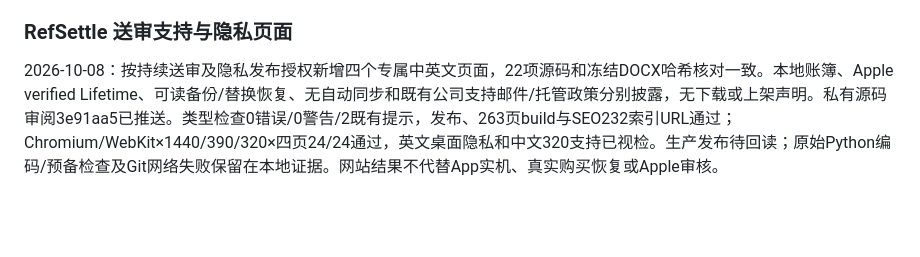
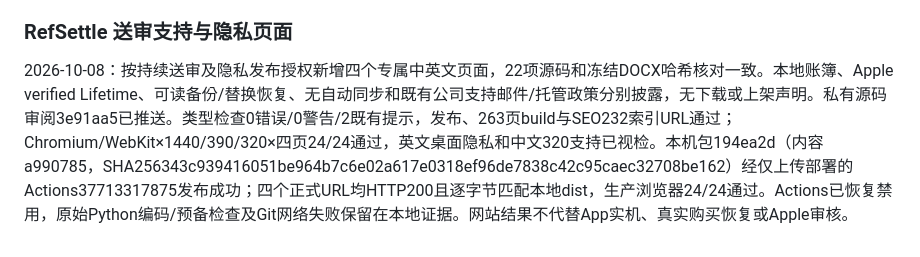
Before and after one commit to gaozichen2012/hailinklabs-website, a Markdown page: docs/项目当前状态.md, the part around the change. GitHub-like rendering; blank space fills up the shorter version.

Commit message:
Record RefSettle production page verification [skip ci]

```diff
--- a/docs/项目当前状态.md
+++ b/docs/项目当前状态.md
@@ -291,4 +291,4 @@
 
 ### RefSettle 送审支持与隐私页面
 
-2026-10-08：按持续送审及隐私发布授权新增四个专属中英文页面，22项源码和冻结DOCX哈希核对一致。本地账簿、Apple verified Lifetime、可读备份/替换恢复、无自动同步和既有公司支持邮件/托管政策分别披露，无下载或上架声明。私有源码审阅3e91aa5已推送。类型检查0错误/0警告/2既有提示，发布、263页build与SEO232索引URL通过；Chromium/WebKit×1440/390/320×四页24/24通过，英文桌面隐私和中文320支持已视检。生产发布待回读；原始Python编码/预备检查及Git网络失败保留在本地证据。网站结果不代替App实机、真实购买恢复或Apple审核。
+2026-10-08：按持续送审及隐私发布授权新增四个专属中英文页面，22项源码和冻结DOCX哈希核对一致。本地账簿、Apple verified Lifetime、可读备份/替换恢复、无自动同步和既有公司支持邮件/托管政策分别披露，无下载或上架声明。私有源码审阅3e91aa5已推送。类型检查0错误/0警告/2既有提示，发布、263页build与SEO232索引URL通过；Chromium/WebKit×1440/390/320×四页24/24通过，英文桌面隐私和中文320支持已视检。本机包194ea2d（内容a990785，SHA256343c939416051be964b7c6e02a617e0318ef96de7838c42c95caec32708be162）经仅上传部署的Actions37713317875发布成功；四个正式URL均HTTP200且逐字节匹配本地dist，生产浏览器24/24通过。Actions已恢复禁用，原始Python编码/预备检查及Git网络失败保留在本地证据。网站结果不代替App实机、真实购买恢复或Apple审核。
```
